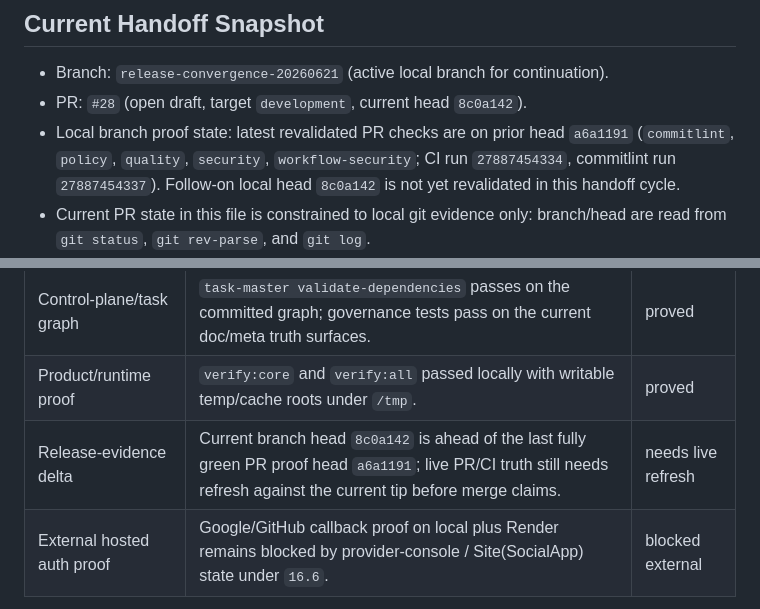
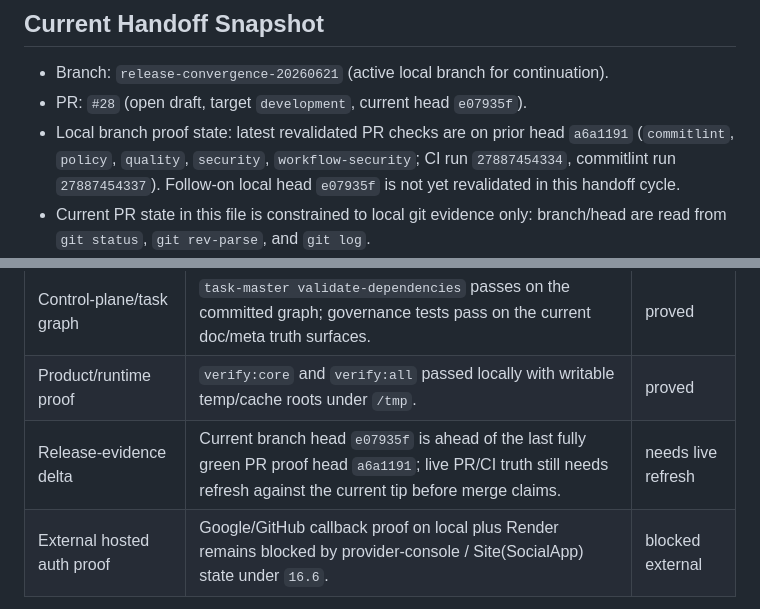
Before and after one commit to geehexx/library-ops, a Markdown page: .codex-session-notes/continuation.md, 2 parts joined by grey strips. Drawn GitHub-style.

```diff
--- a/.codex-session-notes/continuation.md
+++ b/.codex-session-notes/continuation.md
@@ -17,8 +17,8 @@ Freshness marker: last refreshed `2026-06-21`. Treat unverifiable items as provi
 ## Current Handoff Snapshot
 
 - Branch: `release-convergence-20260621` (active local branch for continuation).
-- PR: `#28` (open draft, target `development`, current head `8c0a142`).
-- Local branch proof state: latest revalidated PR checks are on prior head `a6a1191` (`commitlint`, `policy`, `quality`, `security`, `workflow-security`; CI run `27887454334`, commitlint run `27887454337`). Follow-on local head `8c0a142` is not yet revalidated in this handoff cycle.
+- PR: `#28` (open draft, target `development`, current head `e07935f`).
+- Local branch proof state: latest revalidated PR checks are on prior head `a6a1191` (`commitlint`, `policy`, `quality`, `security`, `workflow-security`; CI run `27887454334`, commitlint run `27887454337`). Follow-on local head `e07935f` is not yet revalidated in this handoff cycle.
 - Current PR state in this file is constrained to local git evidence only: branch/head are read from `git status`, `git rev-parse`, and `git log`.
 - Control-plane truth updates (local evidence):
   - `2126fcc` (`docs(release): realign release-truth surfaces`): updated continuation, README, PRD, specs, and docs quality-gate wording to current release-convergence intent.
@@ -61,7 +61,7 @@ Freshness marker: last refreshed `2026-06-21`. Treat unverifiable items as provi
 | CI quality path | `checks:ci` now runs as the non-duplicated GitHub Actions quality lane and passed locally on `8c0a142`. | proved |
 | Control-plane/task graph | `task-master validate-dependencies` passes on the committed graph; governance tests pass on the current doc/meta truth surfaces. | proved |
 | Product/runtime proof | `verify:core` and `verify:all` passed locally with writable temp/cache roots under `/tmp`. | proved |
-| Release-evidence delta | Current branch head `8c0a142` is ahead of the last fully green PR proof head `a6a1191`; live PR/CI truth still needs refresh against the current tip before merge claims. | needs live refresh |
+| Release-evidence delta | Current branch head `e07935f` is ahead of the last fully green PR proof head `a6a1191`; live PR/CI truth still needs refresh against the current tip before merge claims. | needs live refresh |
 | External hosted auth proof | Google/GitHub callback proof on local plus Render remains blocked by provider-console / Site(SocialApp) state under `16.6`. | blocked external |
 
 ## Carry Forward
```
Also changed, not shown: README.md (+1 -1 lines).
